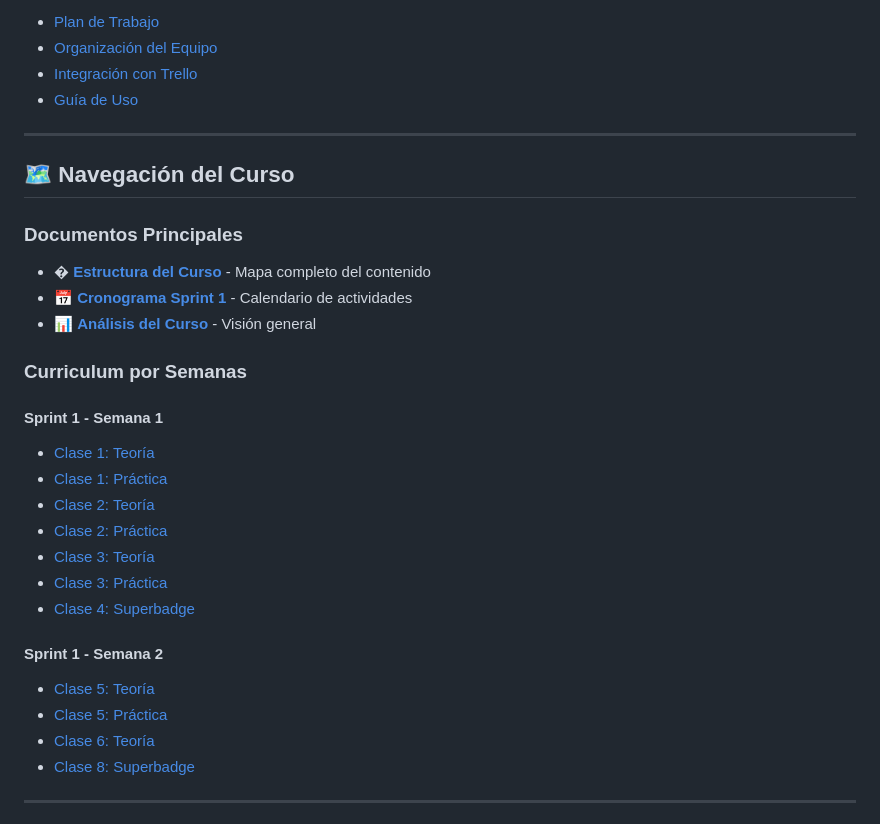
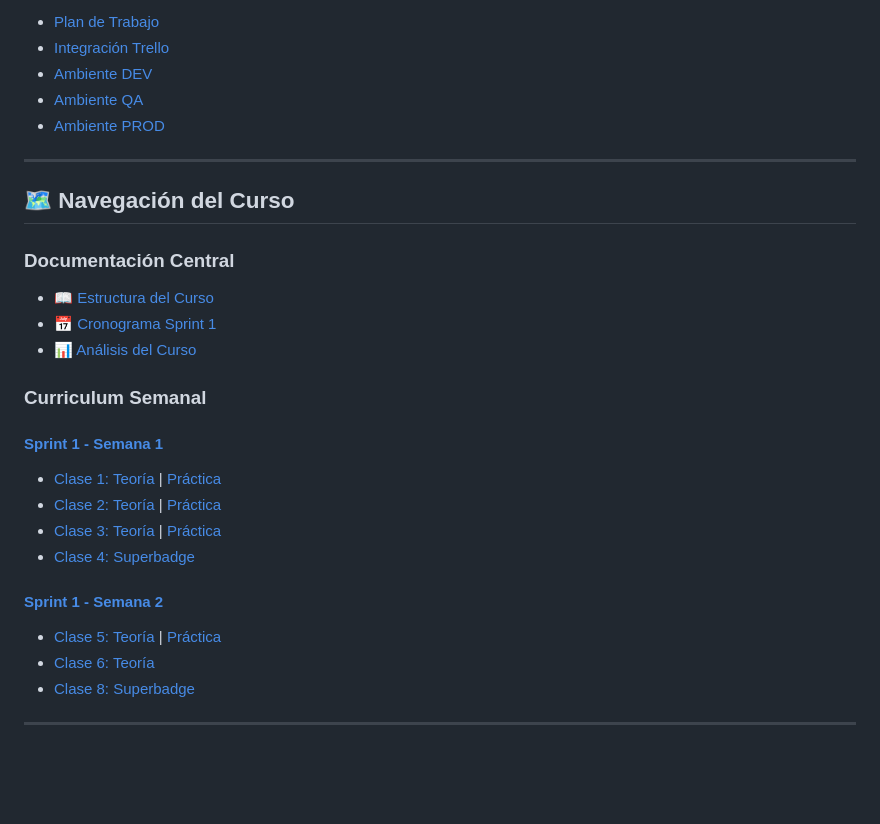
Before and after one commit to wigsdev/salesforce_admin, a Markdown page: README.md, the part around one of its changes. Rendered like a GitHub page; blank space fills up the shorter version.

```diff
--- a/README.md
+++ b/README.md
@@ -105,32 +72,28 @@ Documentación completa sobre el uso de Git, GitHub y Trello para gestión de pr
 - [Plan de Trabajo](Gestor_de_Versiones/00-PLAN_DE_TRABAJO.md)
-- [Organización del Equipo](Gestor_de_Versiones/00-ORGANIZACION_EQUIPO.md)
-- [Integración con Trello](Gestor_de_Versiones/00-INTEGRACION_TRELLO.md)
-- [Guía de Uso](Gestor_de_Versiones/00-GUIA_DE_USO.md)
+- [Integración Trello](Gestor_de_Versiones/00-INTEGRACION_TRELLO.md)
+- [Ambiente DEV](Gestor_de_Versiones/11-Ambiente_DEV.md)
+- [Ambiente QA](Gestor_de_Versiones/12-Ambiente_QA.md)
+- [Ambiente PROD](Gestor_de_Versiones/13-Ambiente_PROD.md)
 
 ---
 
 ## 🗺️ Navegación del Curso
 
-### Documentos Principales
+### Documentación Central
+- 📖 [Estructura del Curso](course_structure.md)
+- 📅 [Cronograma Sprint 1](schedules/sprint1_schedule.md)
+- 📊 [Análisis del Curso](docs/salesforce_course_analysis.md)
 
-- � **[Estructura del Curso](course_structure.md)** - Mapa completo del contenido
-- 📅 **[Cronograma Sprint 1](schedules/sprint1_schedule.md)** - Calendario de actividades
-- 📊 **[Análisis del Curso](docs/salesforce_course_analysis.md)** - Visión general
+### Curriculum Semanal
 
-### Curriculum por Semanas
-
-#### Sprint 1 - Semana 1
-- [Clase 1: Teoría](curriculum/sprint_01/semana_01/01-clase_1_teoria.md)
-- [Clase 1: Práctica](curriculum/sprint_01/semana_01/02-clase_1_practica.md)
-- [Clase 2: Teoría](curriculum/sprint_01/semana_01/03-clase_2_teoria.md)
-- [Clase 2: Práctica](curriculum/sprint_01/semana_01/04-clase_2_practica.md)
-- [Clase 3: Teoría](curriculum/sprint_01/semana_01/05-clase_3_teoria.md)
-- [Clase 3: Práctica](curriculum/sprint_01/semana_01/06-clase_3_practica.md)
+#### [Sprint 1 - Semana 1](curriculum/sprint_01/semana_01/)
+- [Clase 1: Teoría](curriculum/sprint_01/semana_01/01-clase_1_teoria.md) | [Práctica](curriculum/sprint_01/semana_01/02-clase_1_practica.md)
+- [Clase 2: Teoría](curriculum/sprint_01/semana_01/03-clase_2_teoria.md) | [Práctica](curriculum/sprint_01/semana_01/04-clase_2_practica.md)
+- [Clase 3: Teoría](curriculum/sprint_01/semana_01/05-clase_3_teoria.md) | [Práctica](curriculum/sprint_01/semana_01/06-clase_3_practica.md)
 - [Clase 4: Superbadge](curriculum/sprint_01/semana_01/07_6-clase_4_superbadge.md)
 
-#### Sprint 1 - Semana 2
-- [Clase 5: Teoría](curriculum/sprint_01/semana_02/09-clase_5_teoria.md)
-- [Clase 5: Práctica](curriculum/sprint_01/semana_02/10_12-clase_5_practica.md)
+#### [Sprint 1 - Semana 2](curriculum/sprint_01/semana_02/)
+- [Clase 5: Teoría](curriculum/sprint_01/semana_02/09-clase_5_teoria.md) | [Práctica](curriculum/sprint_01/semana_02/10_12-clase_5_practica.md)
 - [Clase 6: Teoría](curriculum/sprint_01/semana_02/11-clase_6_teoria.md)
 - [Clase 8: Superbadge](curriculum/sprint_01/semana_02/13-clase_8_superbadge.md)
 
```
Also changed, not shown: other parts of README.md (+19 -52 lines).
